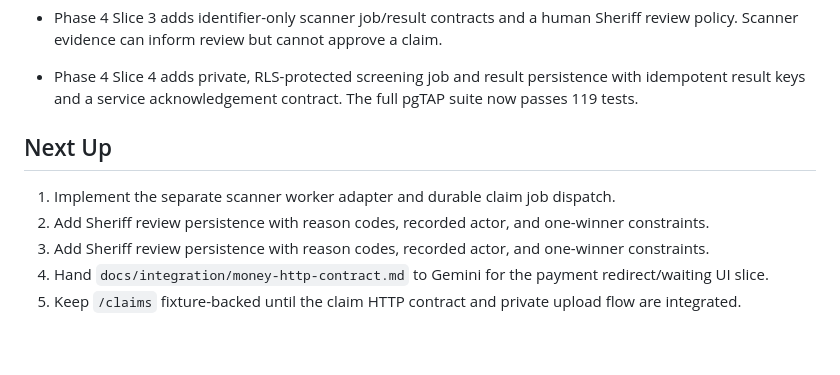
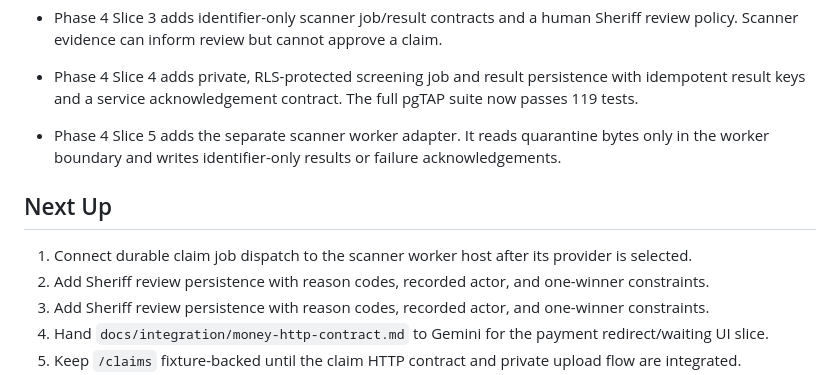
Before and after one commit to ReamyNadzri/bilik-kebal-2, a Markdown page: context/progress-tracker.md, the part around the change. Rendered like a GitHub page; blank space fills up the shorter version.

Commit message:
docs: track isolated scanner worker

```diff
--- a/context/progress-tracker.md
+++ b/context/progress-tracker.md
@@ -75,10 +75,12 @@ Update this file after every meaningful implementation or specification change.
 - Phase 4 Slice 3 adds identifier-only scanner job/result contracts and a human Sheriff review policy. Scanner evidence can inform review but cannot approve a claim.
 - Phase 4 Slice 4 adds private, RLS-protected screening job and result persistence with idempotent
   result keys and a service acknowledgement contract. The full pgTAP suite now passes 119 tests.
+- Phase 4 Slice 5 adds the separate scanner worker adapter. It reads quarantine bytes only in the
+  worker boundary and writes identifier-only results or failure acknowledgements.
 
 ## Next Up
 
-1. Implement the separate scanner worker adapter and durable claim job dispatch.
+1. Connect durable claim job dispatch to the scanner worker host after its provider is selected.
 2. Add Sheriff review persistence with reason codes, recorded actor, and one-winner constraints.
 3. Add Sheriff review persistence with reason codes, recorded actor, and one-winner constraints.
 4. Hand `docs/integration/money-http-contract.md` to Gemini for the payment redirect/waiting UI slice.
```
